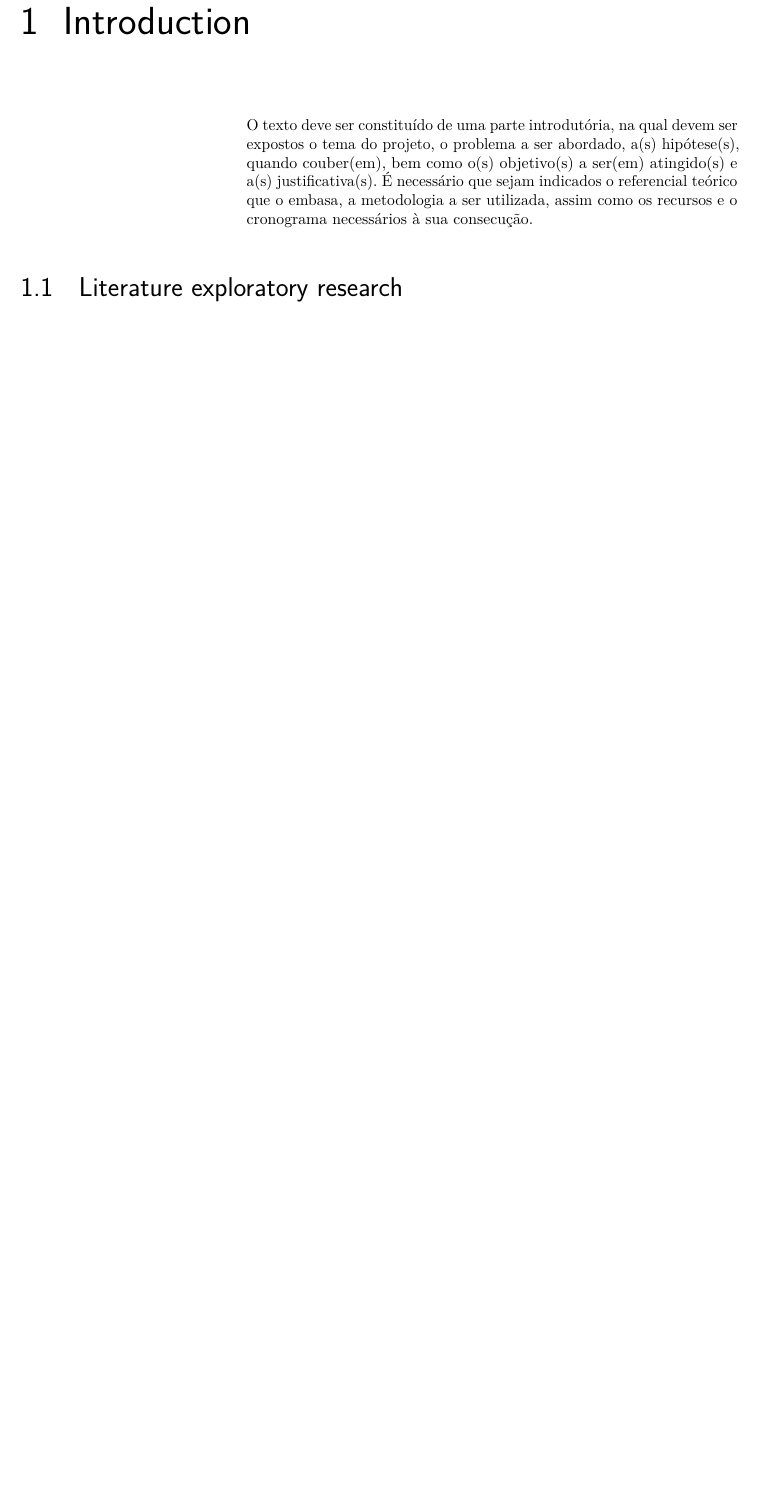
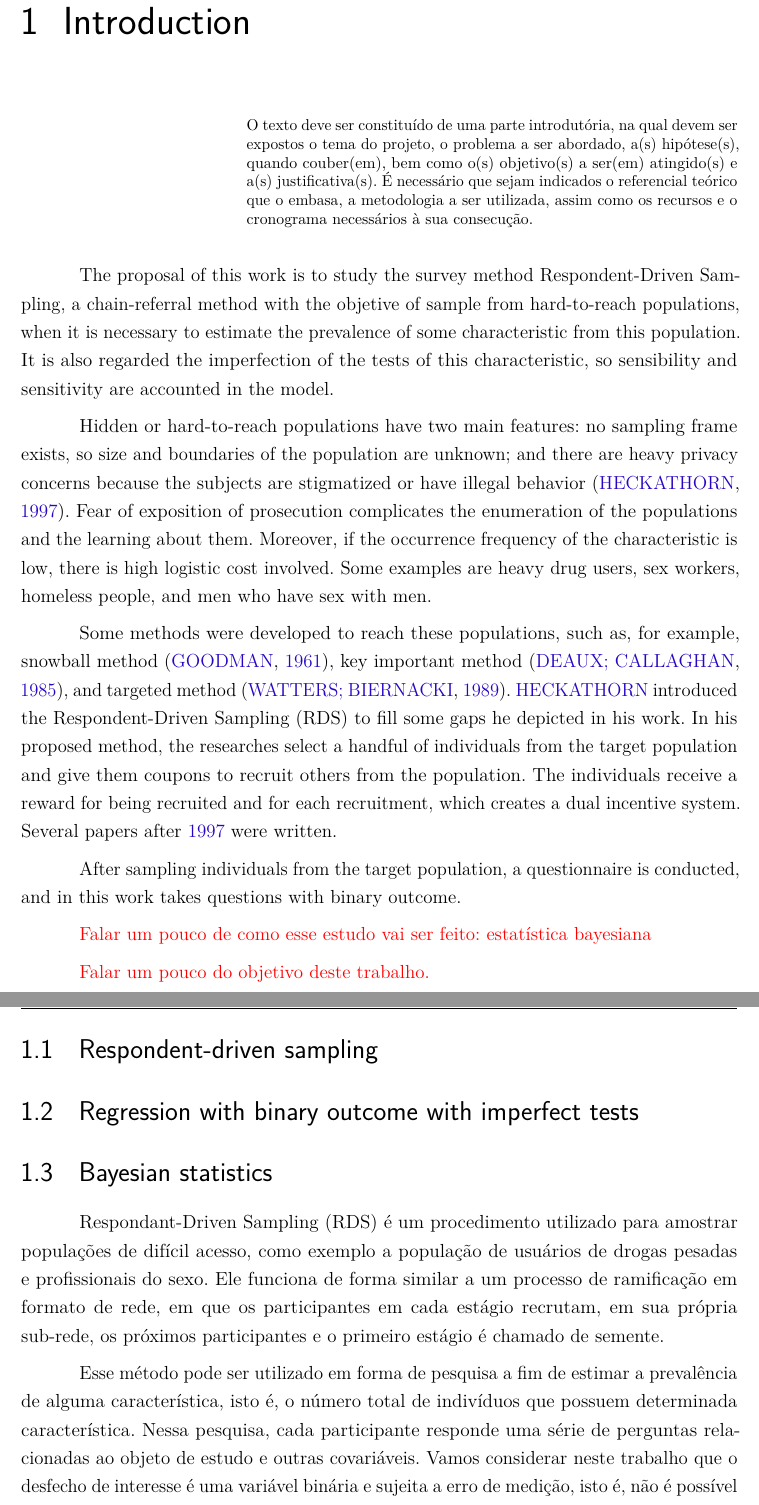
Before and after one commit to lucasmoschen/rds-bayesian-analysis-tcc, a LaTeX thesis (notes/tcc-project/projeto-tcc.tex, which reads notes/tcc-project/files/introduction.tex): part of page 4 of 11 before the commit and two parts of pages 4 and 5 of 12 after it, the two joined at a grey line, cut so that both start at the same text, the shorter picture padded with empty space. Compiled offline with pdfLaTeX.

Commit message:
start introduction

```diff
--- a/notes/tcc-project/files/introduction.tex
+++ b/notes/tcc-project/files/introduction.tex
@@ -7,4 +7,60 @@ o embasa, a metodologia a ser utilizada, assim como os recursos e o cronograma
 necessários à sua consecução.
 \end{citacao}
 
-\section{Literature exploratory research}
+The proposal of this work is to study the survey method Respondent-Driven
+Sampling, a chain-referral method with the objetive of sample from
+hard-to-reach populations, when it is necessary to estimate the prevalence of
+some characteristic from this population. It is also regarded the imperfection
+of the tests of this characteristic, so sensibility and sensitivity are
+accounted in the model.
+
+Hidden or hard-to-reach populations have two main features: no sampling frame
+exists, so size and boundaries of the population are unknown; and there are
+heavy privacy concerns because the subjects are stigmatized or have illegal
+behavior \cite{heckathorn1997}. Fear of exposition of prosecution complicates
+the enumeration of the populations and the learning about them. Moreover, if
+the occurrence frequency of the characteristic is low, there is high logistic
+cost involved. Some examples are heavy drug users, sex workers, homeless
+people, and men who have sex with men.
+
+Some methods were developed to reach these populations, such as, for
+example, snowball method \cite{goodman1961}, key important method
+\cite{deaux-callaghan1985}, and targeted method \cite{watters-biernacki1989}.
+\citeauthor{heckathorn1997} introduced the Respondent-Driven Sampling (RDS) to
+fill some gaps he depicted in his work. In his proposed method, the researches
+select a handful of individuals from the target population and give them
+coupons to recruit others from the population. The individuals receive a
+reward for being recruited and for each recruitment, which creates a dual
+incentive system. Several papers after \citeyear{heckathorn1997} were written.
+
+After sampling individuals from the target population, a questionnaire is
+conducted, and in this work takes questions with binary outcome.
+
+\lucas{Falar um pouco de como esse estudo vai ser feito: estatística bayesiana}
+
+\lucas{Falar um pouco do objetivo deste trabalho.}
+
+
+\section{Respondent-driven sampling}
+
+
+\section{Regression with binary outcome with imperfect tests}
+
+
+\section{Bayesian statistics}
+
+Respondant-Driven Sampling (RDS) é um procedimento utilizado para amostrar
+populações de difícil acesso, como exemplo a população de usuários de drogas
+pesadas e profissionais do sexo. Ele funciona de forma similar a um processo de
+ramificação em formato de rede, em que os participantes em cada estágio recrutam,
+em sua própria sub-rede, os próximos participantes e o primeiro estágio é chamado de
+semente.
+
+Esse método pode ser utilizado em forma de pesquisa a fim de estimar a
+prevalência de alguma característica, isto é, o número total de indivíduos que
+possuem determinada característica. Nessa pesquisa, cada participante responde uma
+série de perguntas relacionadas ao objeto de estudo e outras covariáveis. Vamos
+considerar neste trabalho que o desfecho de interesse é uma variável binária e sujeita
+a erro de medição, isto é, não é possível ter certeza sobre a veracidade da resposta
+dada. Usamos os conceitos de sensitividade e especificidade para lidar com
+isso.
--- a/notes/tcc-project/projeto-tcc.tex
+++ b/notes/tcc-project/projeto-tcc.tex
@@ -94,6 +94,14 @@
 		Citado #1 vezes nas páginas #2.%
 	\fi}%
 % ---
+
+% ---
+% Definições de comandos
+% ---
+
+\newcommand{\lucas}[1]{\textcolor{red}{#1}}
+
+
 
 % ---
 % Informações de dados para CAPA e FOLHA DE ROSTO
```
Also changed, not shown: notes/tcc-project/biblio.bib (added, +57 -0 lines), notes/tcc-project/files/schedule.tex (+1 -10 lines), notes/tcc-project/projeto-tcc.pdf, notes/tcc-project/files/introduction.tex (10 more changed lines), notes/tcc-project/projeto-tcc.tex (2 more changed lines).
